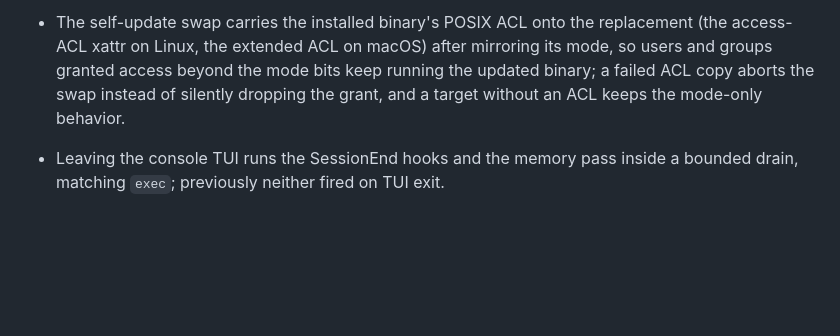
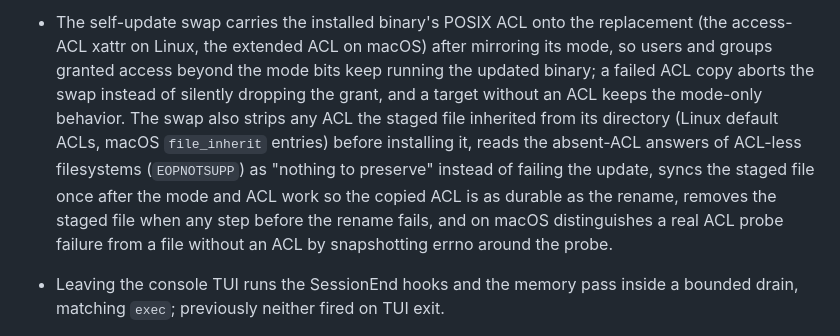
Before and after one commit to daftpunkwav/wave-code, a Markdown page: CHANGELOG.md, the part around the change. Drawn GitHub-style; blank space fills up the shorter version.

Commit message:
docs: extend the self-update acl swap notes

```diff
--- a/CHANGELOG.md
+++ b/CHANGELOG.md
@@ -223,7 +223,16 @@ accumulate under `Unreleased` until a `v*` tag publishes them.
   macOS) after mirroring its mode, so users and groups granted access
   beyond the mode bits keep running the updated binary; a failed ACL
   copy aborts the swap instead of silently dropping the grant, and a
-  target without an ACL keeps the mode-only behavior.
+  target without an ACL keeps the mode-only behavior. The swap also
+  strips any ACL the staged file inherited from its directory (Linux
+  default ACLs, macOS `file_inherit` entries) before installing it,
+  reads the absent-ACL answers of ACL-less filesystems (`EOPNOTSUPP`)
+  as "nothing to preserve" instead of failing the update, syncs the
+  staged file once after the mode and ACL work so the copied ACL is
+  as durable as the rename, removes the staged file when any step
+  before the rename fails, and on macOS distinguishes a real ACL
+  probe failure from a file without an ACL by snapshotting errno
+  around the probe.
 - Leaving the console TUI runs the SessionEnd hooks and the memory
   pass inside a bounded drain, matching `exec`; previously neither
   fired on TUI exit.
```
